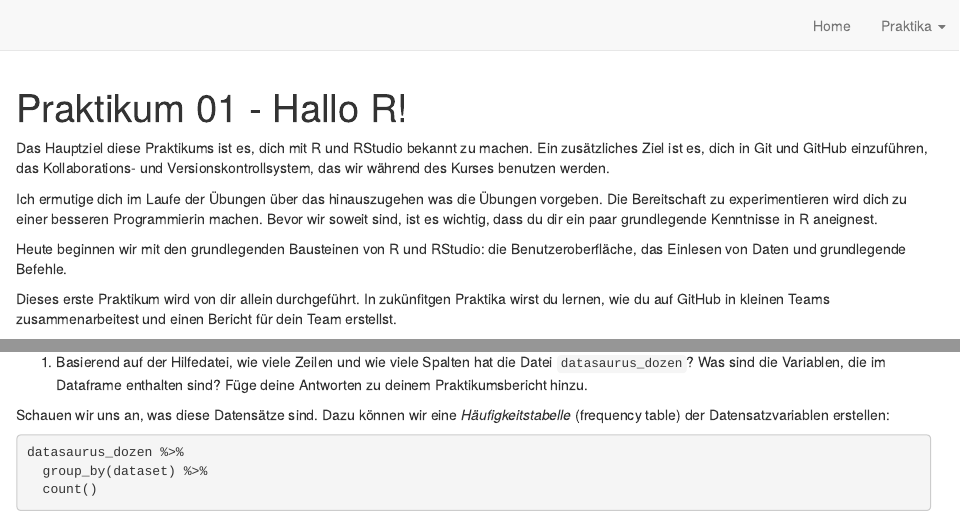
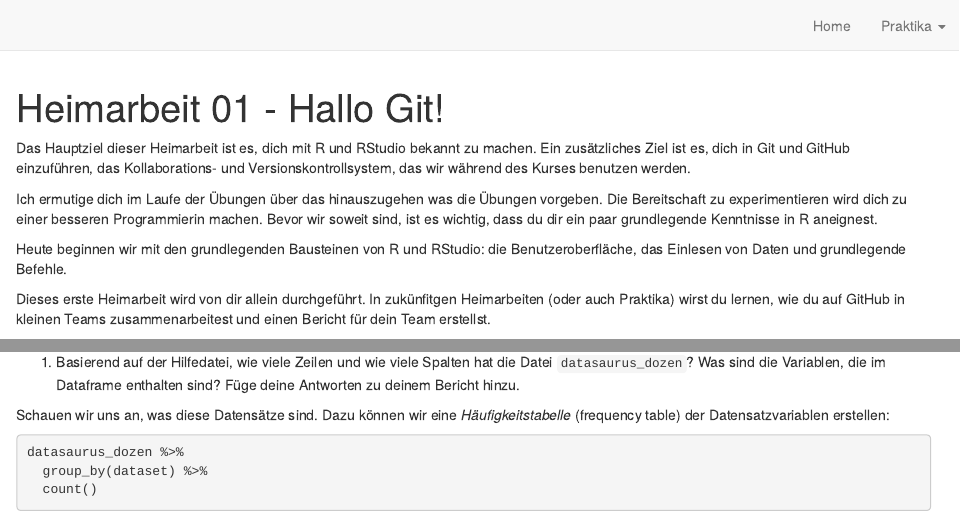
Before and after one commit to rstatsZH/website, an R Markdown document (ha-01-hallo-git.Rmd): the page in a window 1100 px wide, from its top, and a second part further down, joined at a grey line. Rendered offline with R 4.5, knitr and Pandoc, with nearby package versions; drawn as R Markdown's standard HTML page in place of the format the file asks for; some code elsewhere in the file could not run offline.

Commit message:
Rework to heimarbeit

```diff
--- a/prak-01-hallo-r.Rmd
+++ b/ha-01-hallo-git.Rmd
@@ -1,14 +1,14 @@
 ---
-title: "Praktikum 01 - Hallo R!"
+title: "Heimarbeit 01 - Hallo Git!"
 ---
 
-Das Hauptziel diese Praktikums ist es, dich mit R und RStudio bekannt zu machen. Ein zusätzliches Ziel ist es, dich in Git und GitHub einzuführen, das Kollaborations- und Versionskontrollsystem, das wir während des Kurses benutzen werden.
+Das Hauptziel dieser Heimarbeit ist es, dich mit R und RStudio bekannt zu machen. Ein zusätzliches Ziel ist es, dich in Git und GitHub einzuführen, das Kollaborations- und Versionskontrollsystem, das wir während des Kurses benutzen werden.
 
 Ich ermutige dich im Laufe der Übungen über das hinauszugehen was die Übungen vorgeben. Die Bereitschaft zu experimentieren wird dich zu einer besseren Programmierin machen. Bevor wir soweit sind, ist es wichtig, dass du dir ein paar grundlegende Kenntnisse in R aneignest.
 
 Heute beginnen wir mit den grundlegenden Bausteinen von R und RStudio: die Benutzeroberfläche, das Einlesen von Daten und grundlegende Befehle.
 
-Dieses erste Praktikum wird von dir allein durchgeführt. In zukünfitgen Praktika wirst du lernen, wie du auf GitHub in kleinen Teams zusammenarbeitest und einen Bericht für dein Team erstellst.
+Dieses erste Heimarbeit wird von dir allein durchgeführt. In zukünfitgen Heimarbeiten (oder auch Praktika) wirst du lernen, wie du auf GitHub in kleinen Teams zusammenarbeitest und einen Bericht für dein Team erstellst.
 
 # Verbindung zu GitHub und RStudio Cloud aufbauen
 
@@ -163,7 +163,7 @@ Um mehr über das Dataset herauszufinden, gib folgendes in deine Konsole ein: `?
 
 # Übungen
 
-1.  Basierend auf der Hilfedatei, wie viele Zeilen und wie viele Spalten hat die Datei `datasaurus_dozen`? Was sind die Variablen, die im Dataframe enthalten sind? Füge deine Antworten zu deinem Praktikumsbericht hinzu.
+1.  Basierend auf der Hilfedatei, wie viele Zeilen und wie viele Spalten hat die Datei `datasaurus_dozen`? Was sind die Variablen, die im Dataframe enthalten sind? Füge deine Antworten zu deinem Bericht hinzu.
 
 Schauen wir uns an, was diese Datensätze sind. Dazu können wir eine *Häufigkeitstabelle* (frequency table) der Datensatzvariablen erstellen:
 
```
Also changed, not shown: ha-01-hallo-git.Rmd (6 more changed lines).
